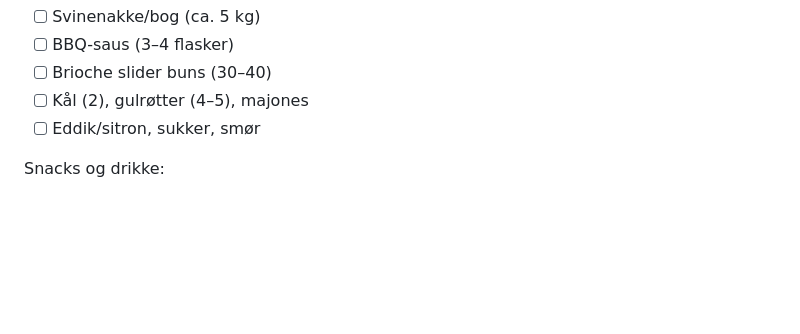
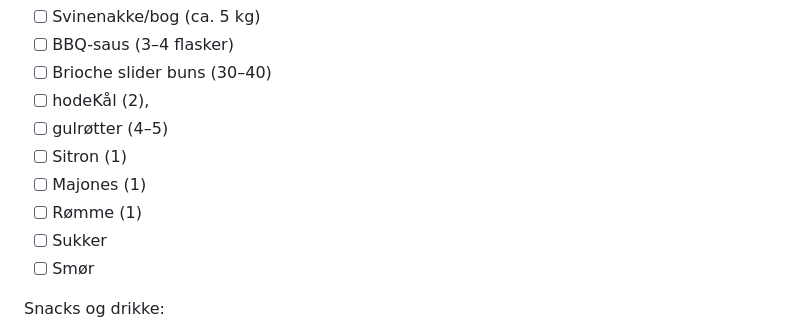
Before and after one commit to ThPehrsen/utdrikningslag_Henrik, a Markdown page: henrikslag_v6_mobile.md, the part around the change. GitHub-like rendering; blank space fills up the shorter version.

Commit message:
Revise plan for Henriks utdrikningslag 2026
Updated the event plan for Henriks utdrikningslag 2026, including itinerary, packing list, and shopping list.

```diff
--- a/henrikslag_v6_mobile.md
+++ b/henrikslag_v6_mobile.md
@@ -110,8 +110,13 @@ Lørdag middag:
 - [ ] Svinenakke/bog (ca. 5 kg)
 - [ ] BBQ-saus (3–4 flasker)
 - [ ] Brioche slider buns (30–40)
-- [ ] Kål (2), gulrøtter (4–5), majones
-- [ ] Eddik/sitron, sukker, smør
+- [ ] hodeKål (2),
+- [ ] gulrøtter (4–5)
+- [ ] Sitron (1)
+- [ ] Majones (1)
+- [ ] Rømme (1)
+- [ ] Sukker
+- [ ] Smør
 
 Snacks og drikke:
 - [ ] Chips (6 poser)
```
